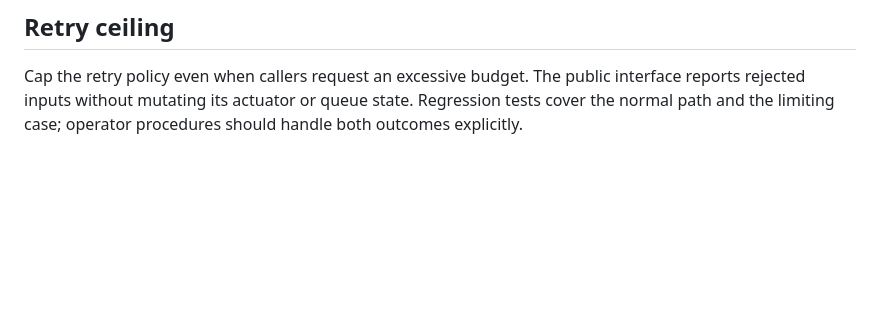
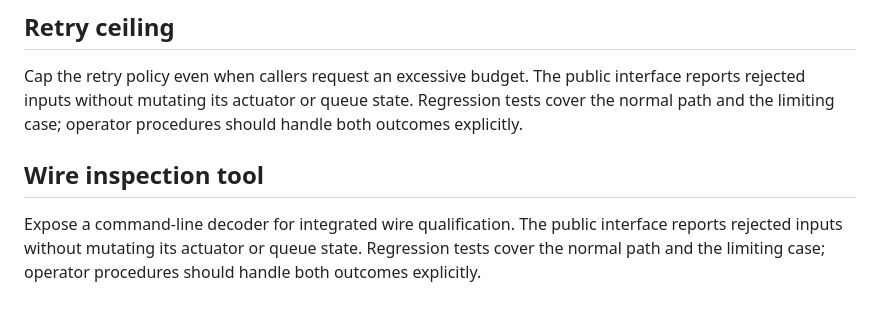
Before and after one commit to wnesensohn/odyssey, a Markdown page: docs/communications.md, the part around the change. GitHub-like rendering; blank space fills up the shorter version.

Commit message:
Describe frame inspection during qualification

```diff
--- a/docs/communications.md
+++ b/docs/communications.md
@@ -105,3 +105,9 @@ reported to the caller and must not be converted into an acknowledged delivery.
 Cap the retry policy even when callers request an excessive budget. The public interface reports rejected inputs without mutating its
 actuator or queue state. Regression tests cover the normal path and the limiting
 case; operator procedures should handle both outcomes explicitly.
+
+## Wire inspection tool
+
+Expose a command-line decoder for integrated wire qualification. The public interface reports rejected inputs without mutating its
+actuator or queue state. Regression tests cover the normal path and the limiting
+case; operator procedures should handle both outcomes explicitly.
```
